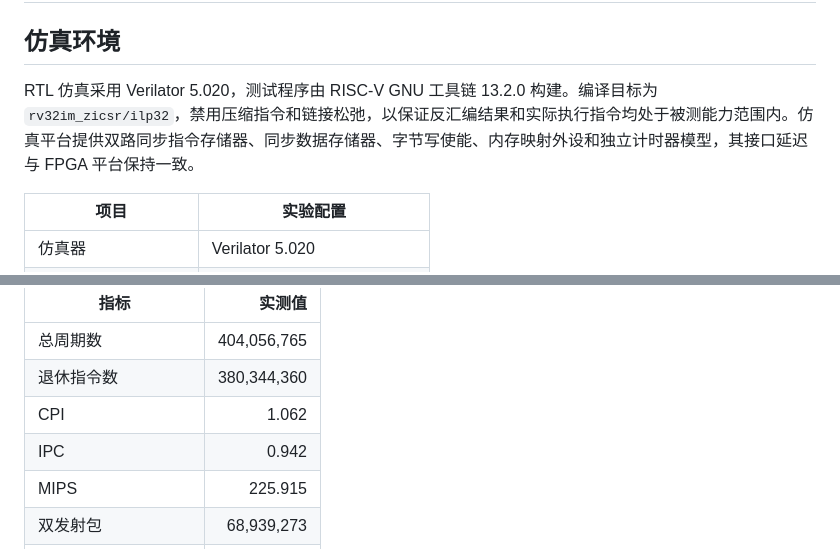
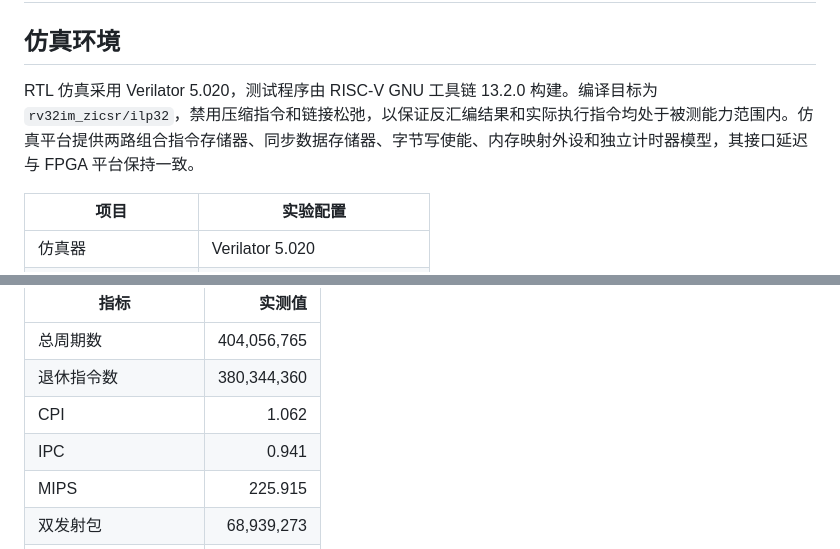
Before and after one commit to kas030/riscv-cpu, a Markdown page: docs/test-report.md, 2 parts joined by grey strips. GitHub-like rendering.

```diff
--- a/docs/test-report.md
+++ b/docs/test-report.md
@@ -7,7 +7,7 @@ cover: test-report-cover.pdf
 
 ## 仿真环境
 
-RTL 仿真采用 Verilator 5.020，测试程序由 RISC-V GNU 工具链 13.2.0 构建。编译目标为 `rv32im_zicsr/ilp32`，禁用压缩指令和链接松弛，以保证反汇编结果和实际执行指令均处于被测能力范围内。仿真平台提供双路同步指令存储器、同步数据存储器、字节写使能、内存映射外设和独立计时器模型，其接口延迟与 FPGA 平台保持一致。
+RTL 仿真采用 Verilator 5.020，测试程序由 RISC-V GNU 工具链 13.2.0 构建。编译目标为 `rv32im_zicsr/ilp32`，禁用压缩指令和链接松弛，以保证反汇编结果和实际执行指令均处于被测能力范围内。仿真平台提供两路组合指令存储器、同步数据存储器、字节写使能、内存映射外设和独立计时器模型，其接口延迟与 FPGA 平台保持一致。
 
 | 项目              | 实验配置                  |
 | ----------------- | ------------------------- |
@@ -138,7 +138,7 @@ Table: 定向负载 L0 缓存统计
 | 总周期数             | 404,056,765 |
 | 退休指令数           | 380,344,360 |
 | CPI                  |       1.062 |
-| IPC                  |       0.942 |
+| IPC                  |       0.941 |
 | MIPS                 |     225.915 |
 | 双发射包             |  68,939,273 |
 | 第二槽写回           |  69,193,505 |
```
Also changed, not shown: docs/design-report.md (+8 -7 lines), 1 other file.
